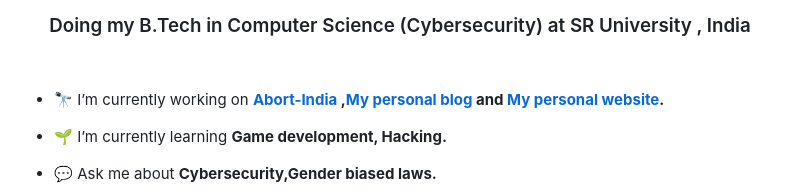
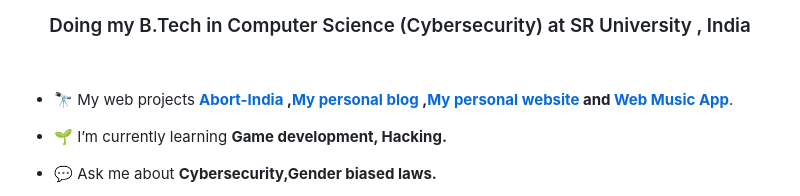
Before and after one commit to Akshay-Arjun/Akshay-Arjun, a Markdown page: README.md, the part around the change. Drawn GitHub-style.

```diff
--- a/README.md
+++ b/README.md
@@ -7,7 +7,7 @@
 
 
 
-- 🔭 I’m currently working on **[Abort-India](https://abort-india.vercel.app) ,[My personal blog](https://akshay-blog.vercel.app) and [My personal website](https://akshay-arjun.vercel.app).**
+- 🔭 My web projects **[Abort-India](https://abort-india.vercel.app) ,[My personal blog](https://akshay-blog.vercel.app) ,[My personal website](https://akshay-arjun.vercel.app) and [Web Music App](https://plays-music.vercel.app)**.
 
 - 🌱 I’m currently learning **Game development, Hacking.**
 
```
